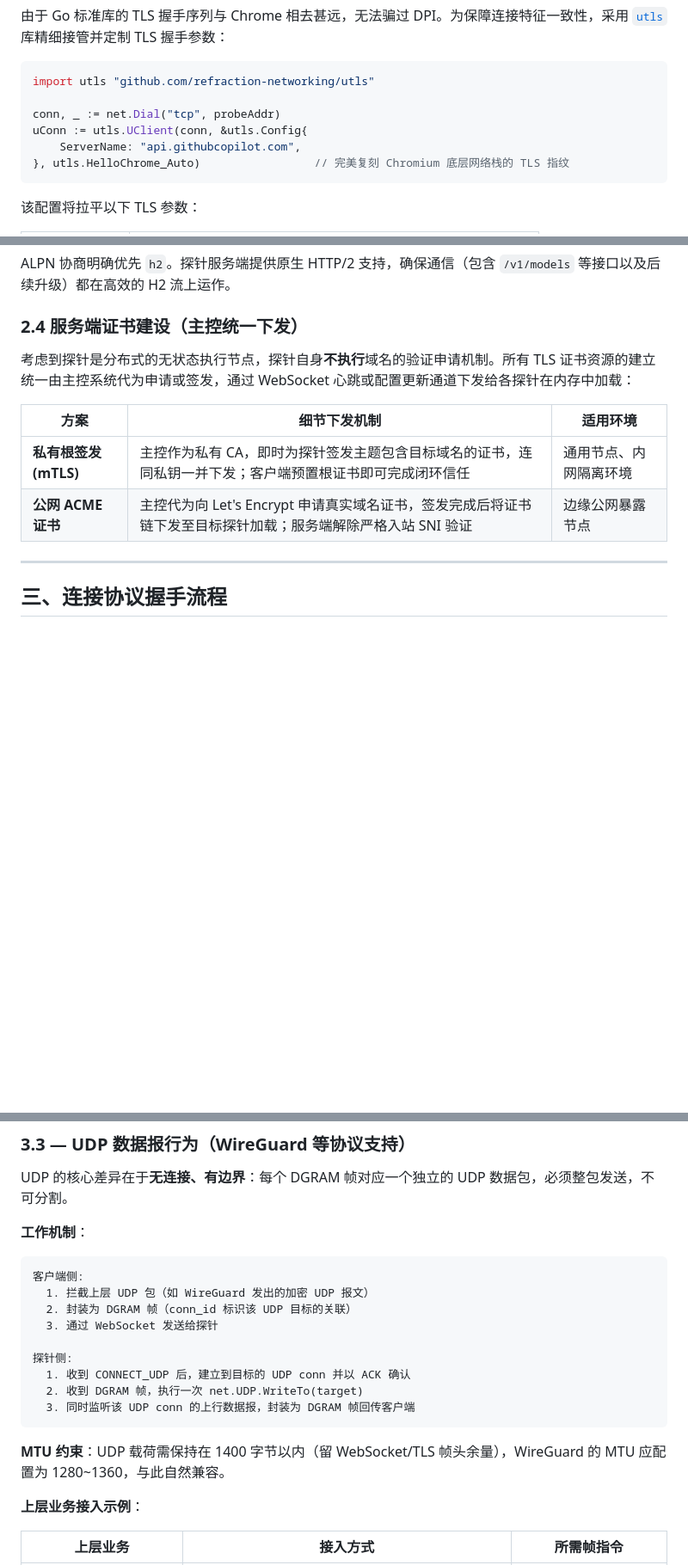
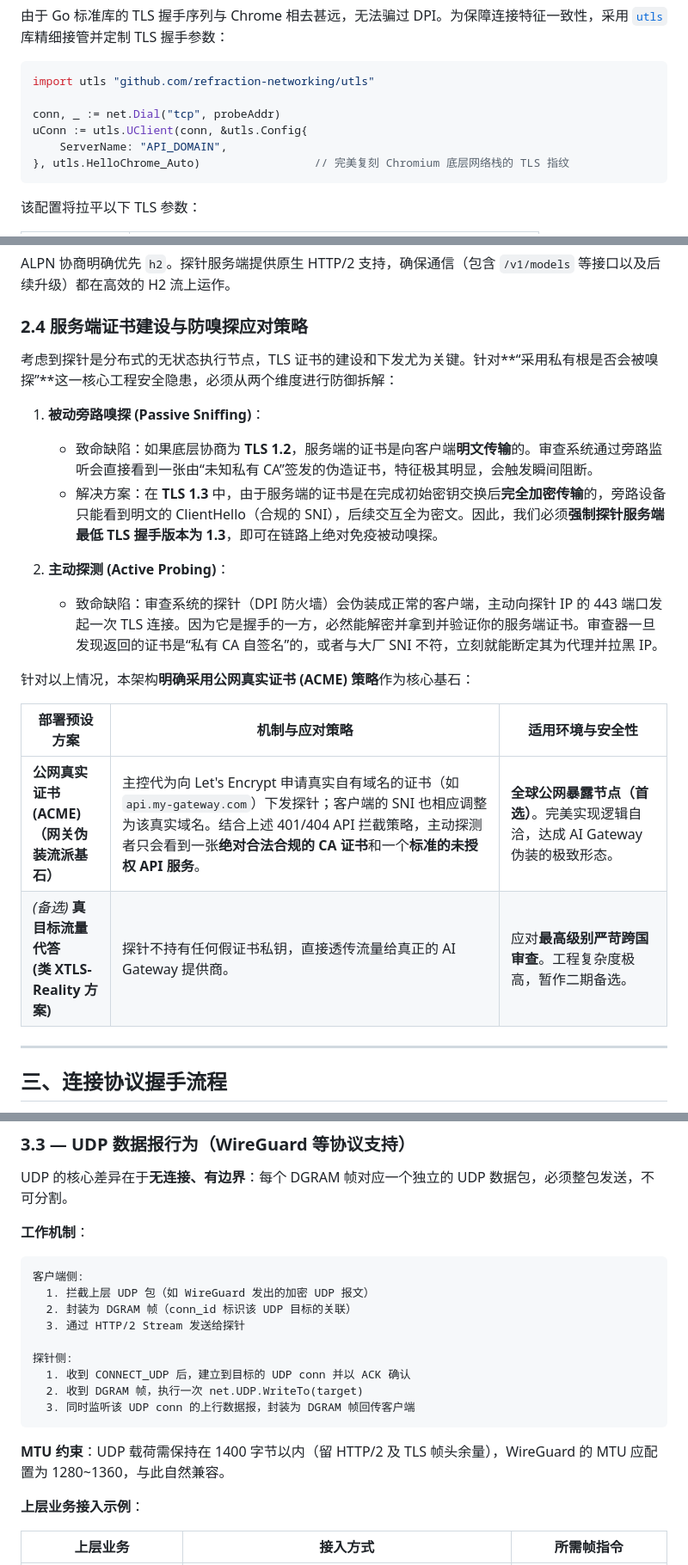
Before and after one commit to fengzhanhuaer/VpsHelper, a Markdown page: doc/copilot_disguise_protocol.md, 3 parts joined by grey strips. Shown at 86% size. Drawn GitHub-style; blank space fills up the shorter version.

````diff
--- a/doc/copilot_disguise_protocol.md
+++ b/doc/copilot_disguise_protocol.md
@@ -63,7 +63,7 @@ import utls "github.com/refraction-networking/utls"
 
 conn, _ := net.Dial("tcp", probeAddr)
 uConn := utls.UClient(conn, &utls.Config{
-    ServerName: "api.githubcopilot.com",
+    ServerName: "API_DOMAIN",
 }, utls.HelloChrome_Auto)                 // 完美复刻 Chromium 底层网络栈的 TLS 指纹
 ```
 
@@ -79,14 +79,23 @@ uConn := utls.UClient(conn, &utls.Config{
 
 ALPN 协商明确优先 `h2`。探针服务端提供原生 HTTP/2 支持，确保通信（包含 `/v1/models` 等接口以及后续升级）都在高效的 H2 流上运作。
 
-### 2.4 服务端证书建设（主控统一下发）
+### 2.4 服务端证书建设与防嗅探应对策略
 
-考虑到探针是分布式的无状态执行节点，探针自身**不执行**域名的验证申请机制。所有 TLS 证书资源的建立统一由主控系统代为申请或签发，通过 WebSocket 心跳或配置更新通道下发给各探针在内存中加载：
+考虑到探针是分布式的无状态执行节点，TLS 证书的建设和下发尤为关键。针对**“采用私有根是否会被嗅探”**这一核心工程安全隐患，必须从两个维度进行防御拆解：
 
-| 方案 | 细节下发机制 | 适用环境 |
+1. **被动旁路嗅探 (Passive Sniffing)**：
+   - 致命缺陷：如果底层协商为 **TLS 1.2**，服务端的证书是向客户端**明文传输**的。审查系统通过旁路监听会直接看到一张由“未知私有 CA”签发的伪造证书，特征极其明显，会触发瞬间阻断。
+   - 解决方案：在 **TLS 1.3** 中，由于服务端的证书是在完成初始密钥交换后**完全加密传输**的，旁路设备只能看到明文的 ClientHello（合规的 SNI），后续交互全为密文。因此，我们必须**强制探针服务端最低 TLS 握手版本为 1.3**，即可在链路上绝对免疫被动嗅探。
+
+2. **主动探测 (Active Probing)**：
+   - 致命缺陷：审查系统的探针（DPI 防火墙）会伪装成正常的客户端，主动向探针 IP 的 443 端口发起一次 TLS 连接。因为它是握手的一方，必然能解密并拿到并验证你的服务端证书。审查器一旦发现返回的证书是“私有 CA 自签名”的，或者与大厂 SNI 不符，立刻就能断定其为代理并拉黑 IP。
+
+针对以上情况，本架构**明确采用公网真实证书 (ACME) 策略**作为核心基石：
+
+| 部署预设方案 | 机制与应对策略 | 适用环境与安全性 |
 |---|---|---|
-| **私有根签发 (mTLS)** | 主控作为私有 CA，即时为探针签发主题包含目标域名的证书，连同私钥一并下发；客户端预置根证书即可完成闭环信任 | 通用节点、内网隔离环境 |
-| **公网 ACME 证书** | 主控代为向 Let's Encrypt 申请真实域名证书，签发完成后将证书链下发至目标探针加载；服务端解除严格入站 SNI 验证 | 边缘公网暴露节点 |
+| **公网真实证书 (ACME)<br/>（网关伪装流派基石）** | 主控代为向 Let's Encrypt 申请真实自有域名的证书（如 `api.my-gateway.com`）下发探针；客户端的 SNI 也相应调整为该真实域名。结合上述 401/404 API 拦截策略，主动探测者只会看到一张**绝对合法合规的 CA 证书**和一个**标准的未授权 API 服务**。 | **全球公网暴露节点（首选）**。完美实现逻辑自洽，达成 AI Gateway 伪装的极致形态。 |
+| *(备选)* **真目标流量代答 <br/>(类 XTLS-Reality 方案)** | 探针不持有任何假证书私钥，直接透传流量给真正的 AI Gateway 提供商。 | 应对**最高级别严苛跨国审查**。工程复杂度极高，暂作二期备选。 |
 
 ---
 
@@ -192,7 +208,7 @@ UDP 的核心差异在于**无连接、有边界**：每个 DGRAM 帧对应一
 客户端侧:
   1. 拦截上层 UDP 包（如 WireGuard 发出的加密 UDP 报文）
   2. 封装为 DGRAM 帧（conn_id 标识该 UDP 目标的关联）
-  3. 通过 WebSocket 发送给探针
+  3. 通过 HTTP/2 Stream 发送给探针
 
 探针侧:
   1. 收到 CONNECT_UDP 后，建立到目标的 UDP conn 并以 ACK 确认
@@ -200,7 +216,7 @@ UDP 的核心差异在于**无连接、有边界**：每个 DGRAM 帧对应一
   3. 同时监听该 UDP conn 的上行数据报，封装为 DGRAM 帧回传客户端
 ```
 
-**MTU 约束**：UDP 载荷需保持在 1400 字节以内（留 WebSocket/TLS 帧头余量），WireGuard 的 MTU 应配置为 1280~1360，与此自然兼容。
+**MTU 约束**：UDP 载荷需保持在 1400 字节以内（留 HTTP/2 及 TLS 帧头余量），WireGuard 的 MTU 应配置为 1280~1360，与此自然兼容。
 
 **上层业务接入示例**：
 
````
Also changed, not shown: other parts of doc/copilot_disguise_protocol.md (+35 -24 lines).
